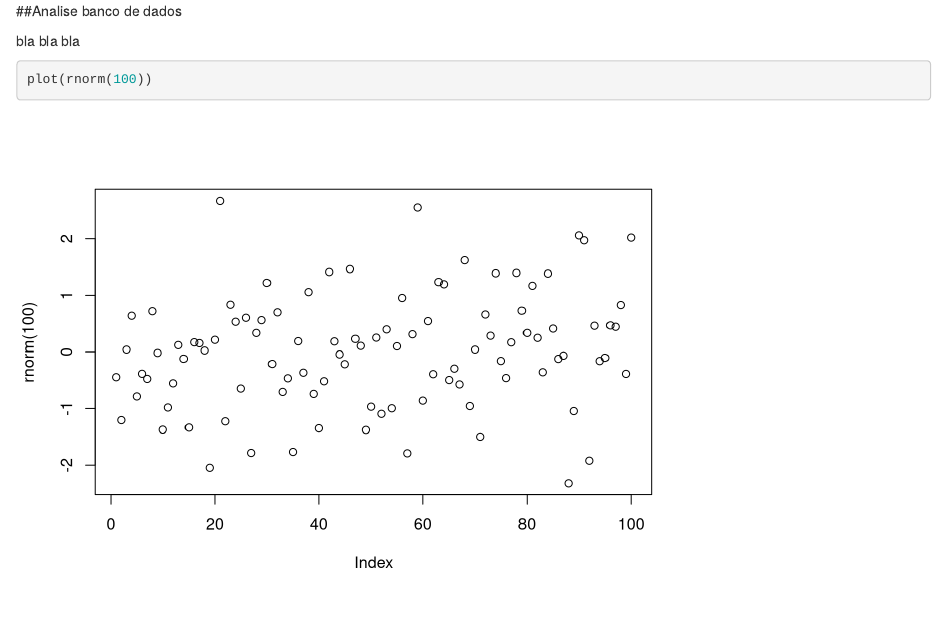
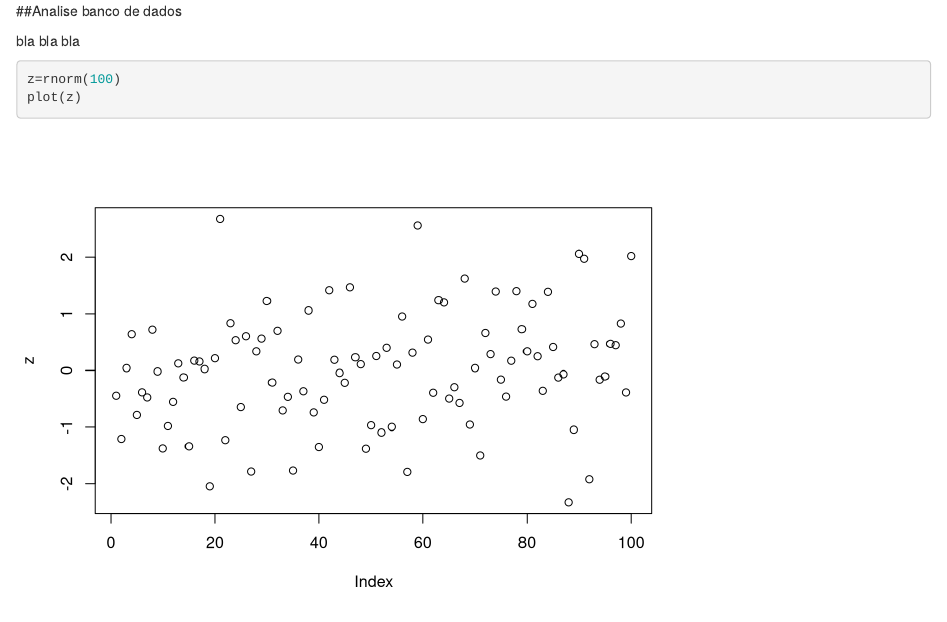
Before and after one commit to msversutdias/PrimeiroContatoGITHUB, an R Markdown document (analise_arllen.Rmd): the page in a window 1100 px wide, from its top. Rendered offline with R 4.5, knitr and Pandoc, with nearby package versions; code that draws random numbers runs with fixed seeds of ours.

Commit message:
ajustes análises

````diff
--- a/analise_arllen.Rmd
+++ b/analise_arllen.Rmd
@@ -5,5 +5,6 @@ bla bla bla
 
 
 ```{r}
-plot(rnorm(100))
+z=rnorm(100)
+plot(z)
 ```
````
Also changed, not shown: 1 other file.
